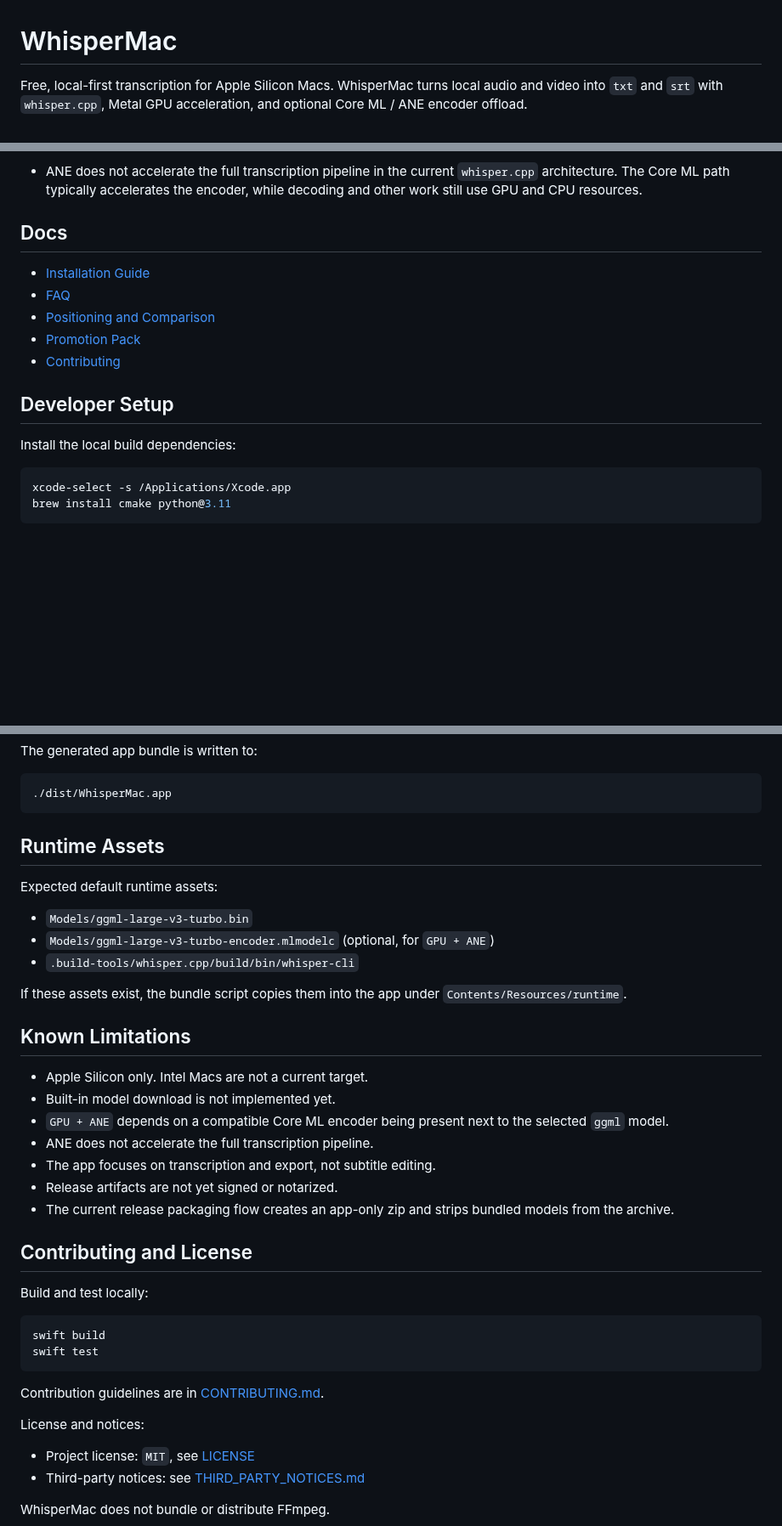
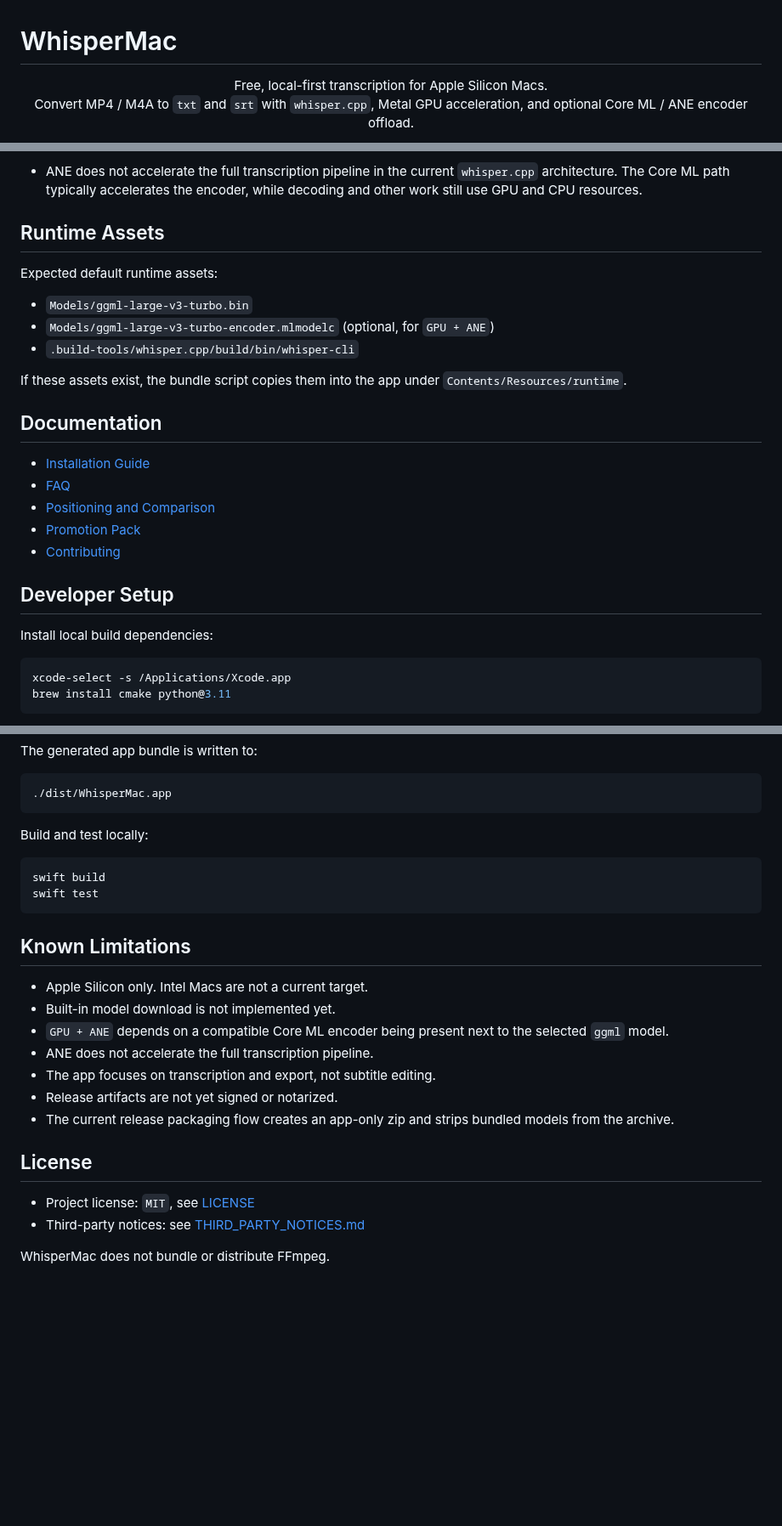
Before and after one commit to sxsxsx-git/whispermac, a Markdown page: README.md, 3 parts joined by grey strips. Shown at 85% size. GitHub-like rendering; blank space fills up the shorter version.

````diff
--- a/README.md
+++ b/README.md
@@ -1,6 +1,9 @@
 # WhisperMac
 
-Free, local-first transcription for Apple Silicon Macs. WhisperMac turns local
-audio and video into `txt` and `srt` with `whisper.cpp`, Metal GPU
-acceleration, and optional Core ML / ANE encoder offload.
+<p align="center">
+  Free, local-first transcription for Apple Silicon Macs.
+  <br />
+  Convert MP4 / M4A to <code>txt</code> and <code>srt</code> with <code>whisper.cpp</code>,
+  Metal GPU acceleration, and optional Core ML / ANE encoder offload.
+</p>
 
@@ -77,7 +108,18 @@ Important limitation:
   `whisper.cpp` architecture. The Core ML path typically accelerates the
   encoder, while decoding and other work still use GPU and CPU resources.
 
-## Docs
+## Runtime Assets
+
+Expected default runtime assets:
+
+- `Models/ggml-large-v3-turbo.bin`
+- `Models/ggml-large-v3-turbo-encoder.mlmodelc` (optional, for `GPU + ANE`)
+- `.build-tools/whisper.cpp/build/bin/whisper-cli`
+
+If these assets exist, the bundle script copies them into the app under
+`Contents/Resources/runtime`.
+
+## Documentation
 
 - [Installation Guide](docs/installation.md)
 - [FAQ](docs/faq.md)
@@ -87,7 +129,7 @@ Important limitation:
 
 ## Developer Setup
 
-Install the local build dependencies:
+Install local build dependencies:
 
 ```bash
 xcode-select -s /Applications/Xcode.app
@@ -119,16 +161,12 @@ The generated app bundle is written to:
 ./dist/WhisperMac.app
 ```
 
-## Runtime Assets
+Build and test locally:
 
-Expected default runtime assets:
-
-- `Models/ggml-large-v3-turbo.bin`
-- `Models/ggml-large-v3-turbo-encoder.mlmodelc` (optional, for `GPU + ANE`)
-- `.build-tools/whisper.cpp/build/bin/whisper-cli`
-
-If these assets exist, the bundle script copies them into the app under
-`Contents/Resources/runtime`.
+```bash
+swift build
+swift test
+```
 
 ## Known Limitations
 
@@ -142,18 +180,7 @@ If these assets exist, the bundle script copies them into the app under
 - The current release packaging flow creates an app-only zip and strips bundled
   models from the archive.
 
-## Contributing and License
-
-Build and test locally:
-
-```bash
-swift build
-swift test
-```
-
-Contribution guidelines are in [CONTRIBUTING.md](CONTRIBUTING.md).
-
-License and notices:
+## License
 
 - Project license: `MIT`, see [LICENSE](LICENSE)
 - Third-party notices: see [THIRD_PARTY_NOTICES.md](THIRD_PARTY_NOTICES.md)
````
Also changed, not shown: other parts of README.md (+58 -30 lines), docs/screenshots/screenshot.png (added).
